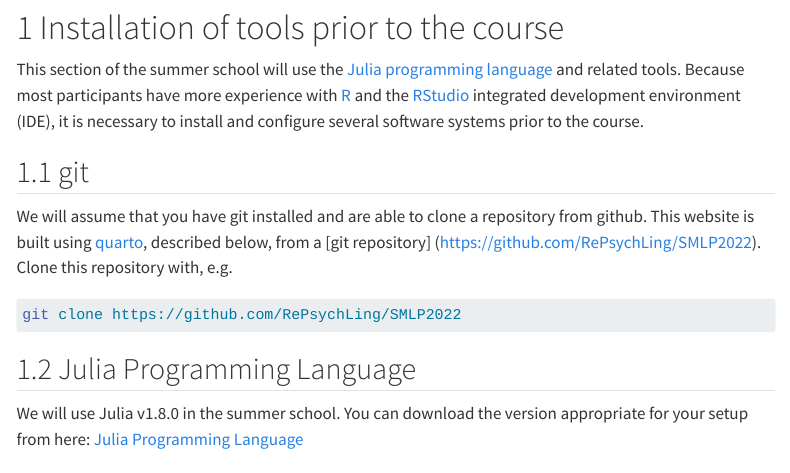
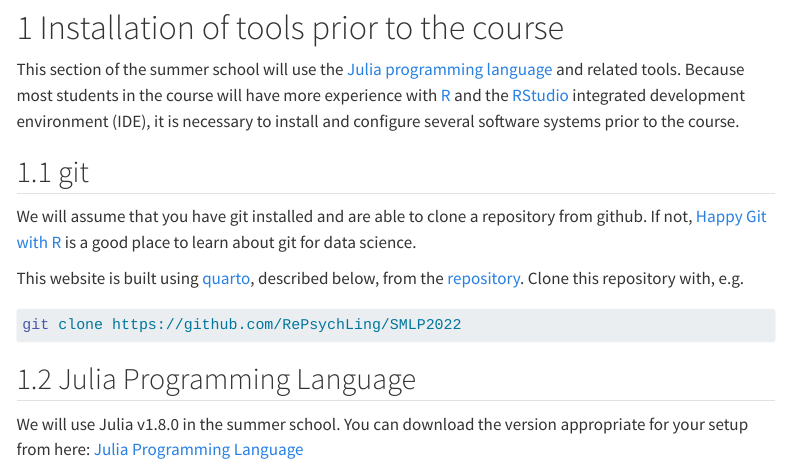
Before and after one commit to RePsychLing/SMLP2022, a Quarto document (index.qmd): the page in a window 1100 px wide, from 290 px down. Rendered offline with R 4.5, knitr and Pandoc in place of Quarto, with nearby package versions; menus at the side of the page are left out.

Commit message:
small tweaks from @kliegl

````diff
--- a/index.qmd
+++ b/index.qmd
@@ -17,11 +17,16 @@
 
 # Installation of tools prior to the course
 
-This section of the summer school will use the [Julia programming language](https://julialang.org/) and related tools. Because most participants have more experience with [R](https://r-project.org) and the [RStudio](https://rstudio.com) integrated development environment (IDE), it is necessary to install and configure several software systems prior to the course.
+This section of the summer school will use the [Julia programming language](https://julialang.org/) and related tools.
+Because most students in the course will have more experience with [R](https://r-project.org) and the [RStudio](https://rstudio.com) integrated development environment (IDE), it is necessary to install and configure several software systems prior to the course.
 
 ## git
 
-We will assume that you have git installed and are able to clone a repository from github. This website is built using [quarto](https://quarto.org), described below, from a [git repository] (https://github.com/RePsychLing/SMLP2022). Clone this repository with, e.g.
+We will assume that you have git installed and are able to clone a repository from github.
+If not, [Happy Git with R](https://happygitwithr.org/) is a good place to learn about git for data science.
+
+This website is built using [quarto](https://quarto.org), described below, from the [repository](https://github.com/RePsychLing/SMLP2022).
+Clone this repository with, e.g.
 
 ```sh
 git clone https://github.com/RePsychLing/SMLP2022
````
